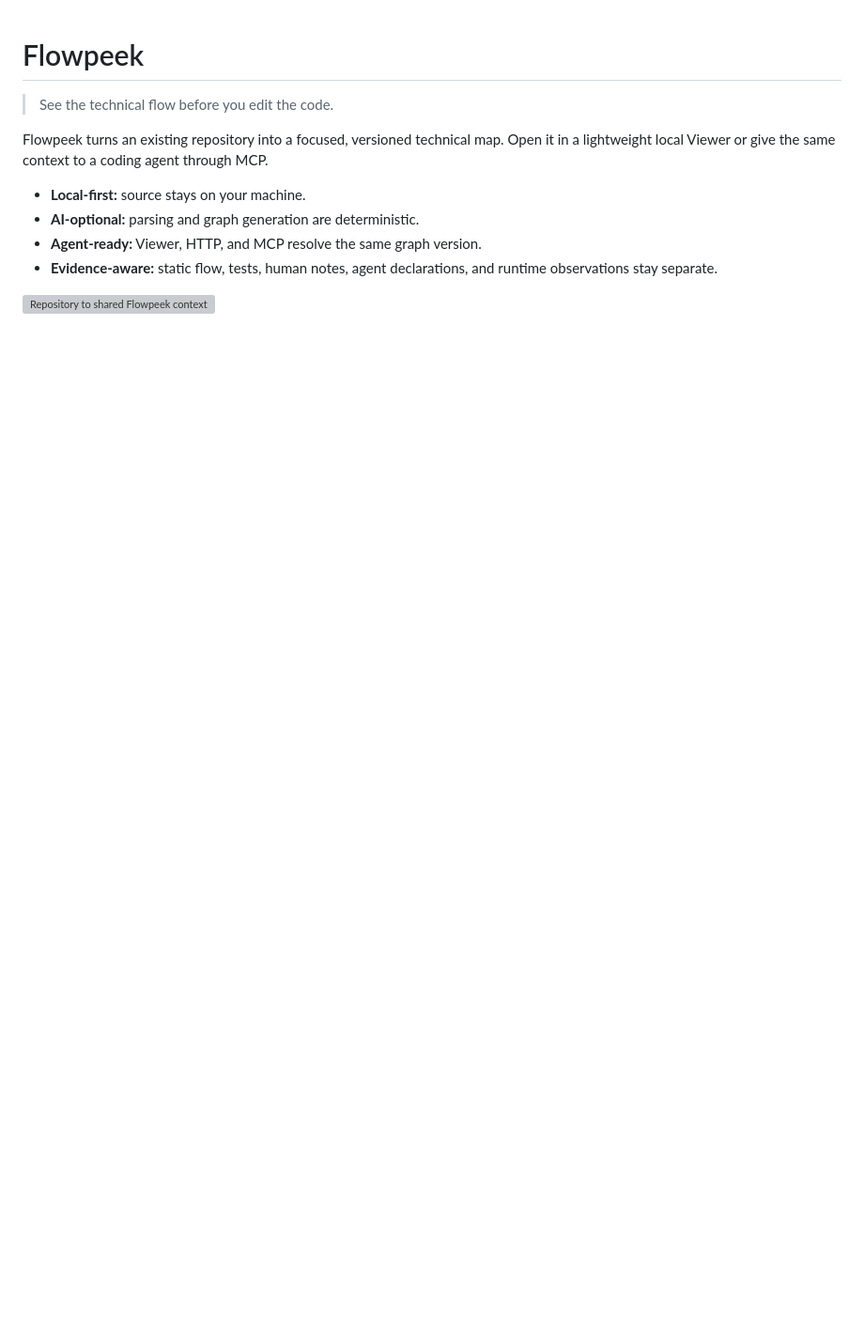
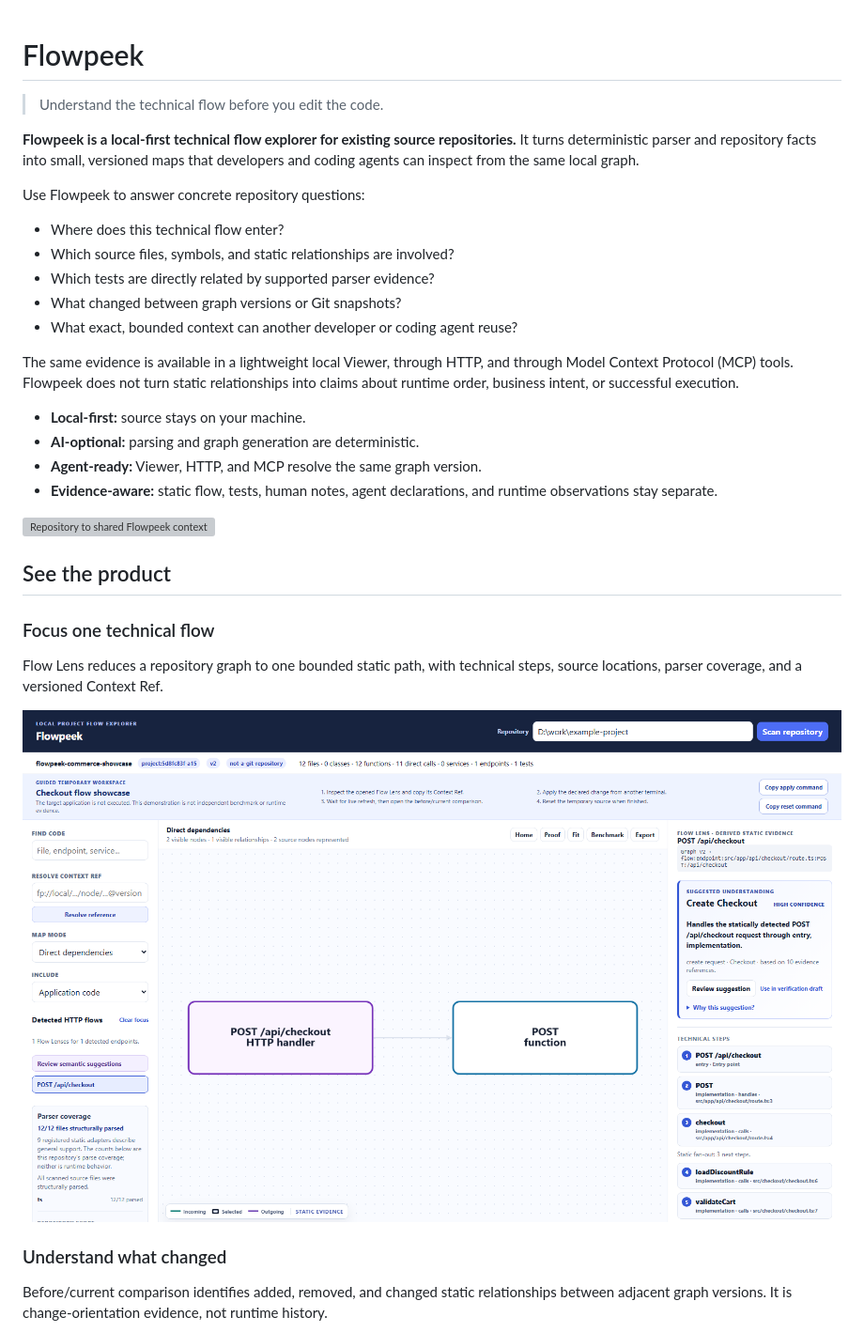
Before and after one commit to badsleepyday/flopeek, a Markdown page: README.md, the part around one of its changes. Shown at 94% size. Drawn GitHub-style; blank space fills up the shorter version; grey boxes are pictures that could not be loaded.

Commit message:
docs: clarify public product evidence

```diff
--- a/README.md
+++ b/README.md
@@ -1,8 +1,24 @@
 # Flowpeek
 
-> See the technical flow before you edit the code.
+> Understand the technical flow before you edit the code.
 
-Flowpeek turns an existing repository into a focused, versioned technical map. Open it in a lightweight local Viewer or give the same context to a coding agent through MCP.
+**Flowpeek is a local-first technical flow explorer for existing source
+repositories.** It turns deterministic parser and repository facts into small,
+versioned maps that developers and coding agents can inspect from the same local
+graph.
+
+Use Flowpeek to answer concrete repository questions:
+
+- Where does this technical flow enter?
+- Which source files, symbols, and static relationships are involved?
+- Which tests are directly related by supported parser evidence?
+- What changed between graph versions or Git snapshots?
+- What exact, bounded context can another developer or coding agent reuse?
+
+The same evidence is available in a lightweight local Viewer, through HTTP, and
+through Model Context Protocol (MCP) tools. Flowpeek does not turn static
+relationships into claims about runtime order, business intent, or successful
+execution.
 
 - **Local-first:** source stays on your machine.
 - **AI-optional:** parsing and graph generation are deterministic.
@@ -10,3 +26,19 @@ Flowpeek turns an existing repository into a focused, versioned technical map. O
 - **Evidence-aware:** static flow, tests, human notes, agent declarations, and runtime observations stay separate.
 
 ![Repository to shared Flowpeek context](docs/assets/shared-context-workflow.svg)
+
+## See the product
+
+### Focus one technical flow
+
+Flow Lens reduces a repository graph to one bounded static path, with technical
+steps, source locations, parser coverage, and a versioned Context Ref.
+
+![Flowpeek Viewer showing a bounded POST checkout Flow Lens](docs/assets/screenshots/flow-lens.png)
+
+### Understand what changed
+
+Before/current comparison identifies added, removed, and changed static
+relationships between adjacent graph versions. It is change-orientation
+evidence, not runtime history.
+
```
Also changed, not shown: other parts of README.md (+44 -7 lines).
